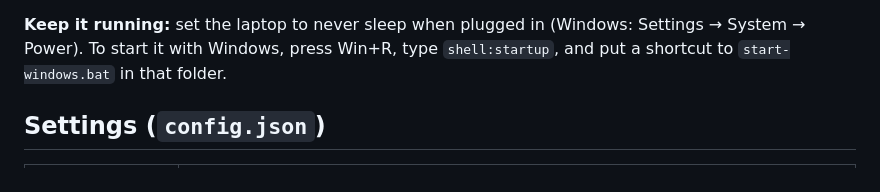
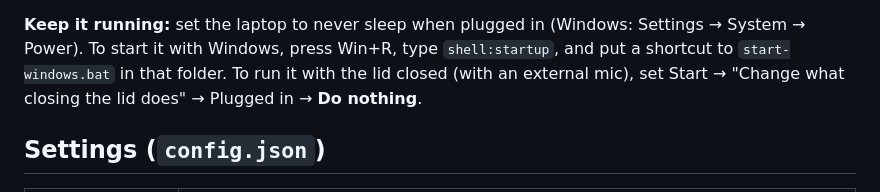
Before and after one commit to dsr119/ProShopAppV1C, a Markdown page: voice/README.md, the part around the change. Rendered like a GitHub page.

Commit message:
Voice README: lid-closed setting
Co-Authored-By: Claude Opus 5.5 (1M context) <noreply@anthropic.com>
Claude-Session: https://claude.ai/code/session_01WEgbt7nbLB3s6tWi8ZuZwP

```diff
--- a/voice/README.md
+++ b/voice/README.md
@@ -81,6 +81,8 @@ microphone the first time).
 **Keep it running:** set the laptop to never sleep when plugged in (Windows:
 Settings → System → Power). To start it with Windows, press Win+R, type
 `shell:startup`, and put a shortcut to `start-windows.bat` in that folder.
+To run it with the lid closed (with an external mic), set Start → "Change
+what closing the lid does" → Plugged in → **Do nothing**.
 
 ## Settings (`config.json`)
 
```
